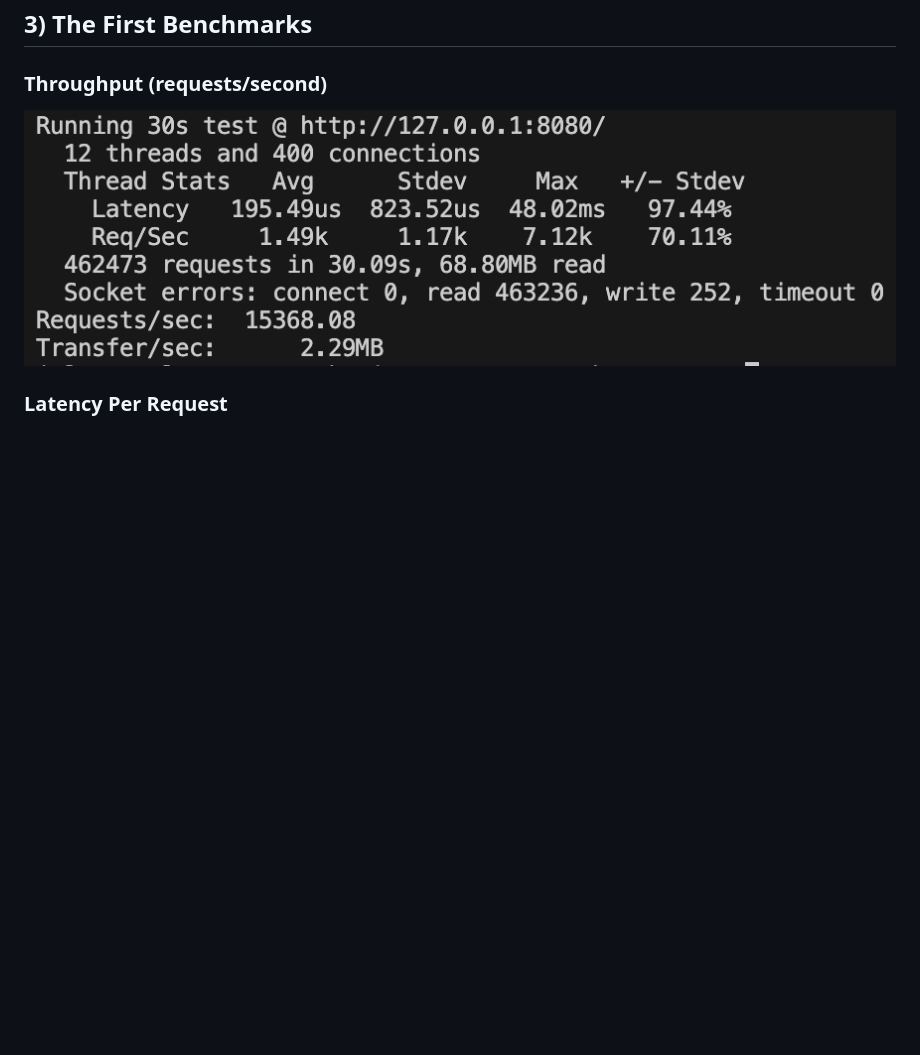
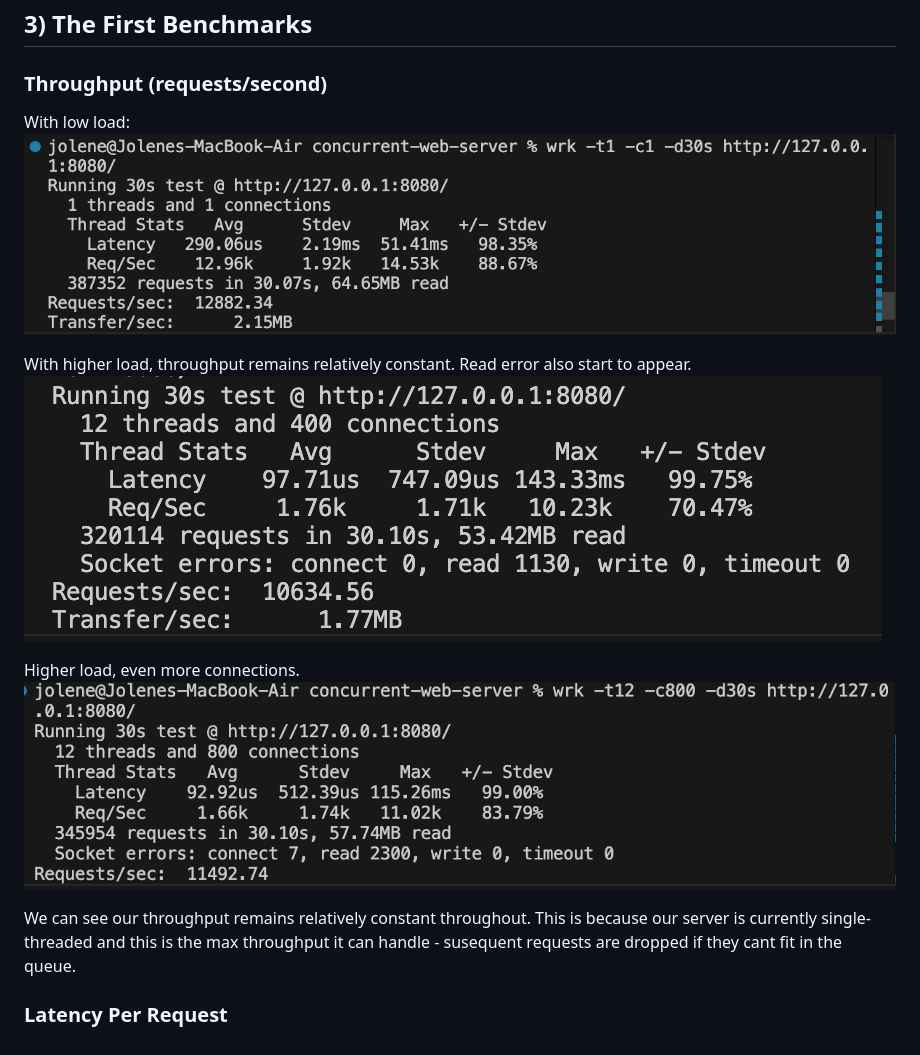
Before and after one commit to jolneetanky/concurrent-web-server, a Markdown page: README.md, the part around the change. GitHub-like rendering; pictures changed too: image-1.png (added), image-2.png (added), image-3.png (added); blank space fills up the shorter version.

```diff
--- a/README.md
+++ b/README.md
@@ -26,6 +26,15 @@ At its very minimal, a web server receives HTTP requests and responds with a cer
 
 ### Throughput (requests/second)
 
-![alt text](image.png)
+With low load:
+![alt text](image-1.png)
+
+With higher load, throughput remains relatively constant. Read error also start to appear.
+![alt text](image-2.png)
+
+Higher load, even more connections.
+![alt text](image-3.png)
+
+We can see our throughput remains relatively constant throughout. This is because our server is currently single-threaded and this is the max throughput it can handle - susequent requests are dropped if they cant fit in the queue.
 
 ### Latency Per Request
```
Also changed, not shown: 1 other file.
